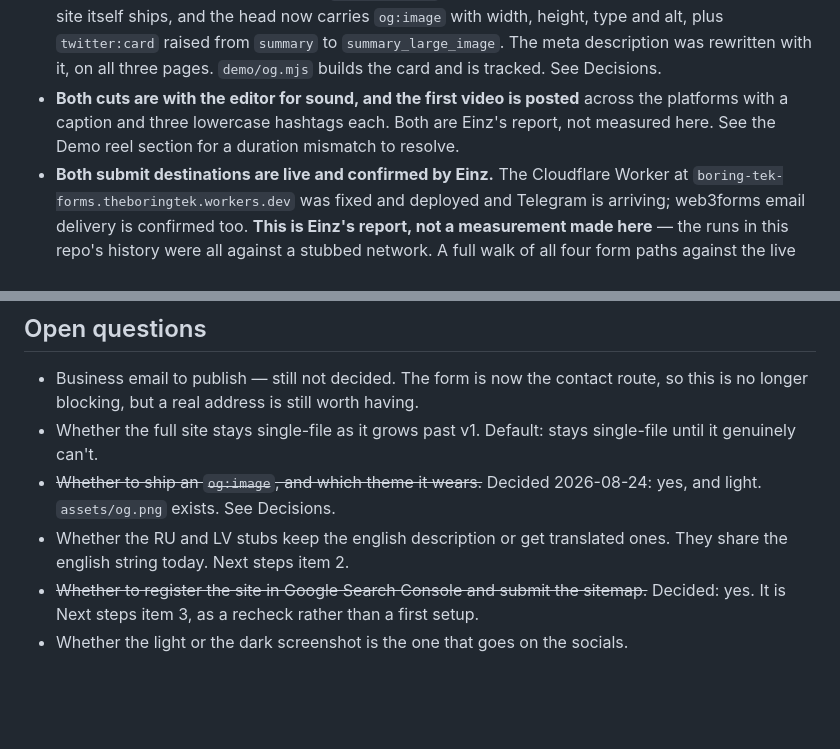
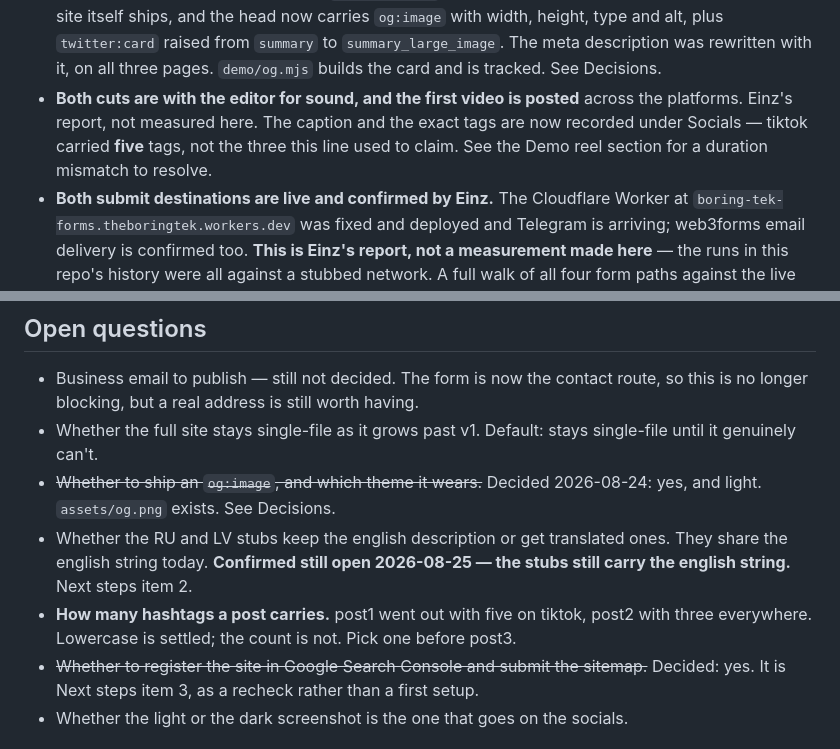
Before and after one commit to einzxx/boring-tek, a Markdown page: MEMORY.md, 2 parts joined by grey strips. Rendered like a GitHub page; blank space fills up the shorter version.

```diff
--- a/MEMORY.md
+++ b/MEMORY.md
@@ -44,8 +45,9 @@ names in here either.
   `summary_large_image`. The meta description was rewritten with it, on all three pages.
   `demo/og.mjs` builds the card and is tracked. See Decisions.
 - **Both cuts are with the editor for sound, and the first video is posted** across the
-  platforms with a caption and three lowercase hashtags each. Both are Einz's report,
-  not measured here. See the Demo reel section for a duration mismatch to resolve.
+  platforms. Einz's report, not measured here. The caption and the exact tags are now
+  recorded under Socials — tiktok carried **five** tags, not the three this line used to
+  claim. See the Demo reel section for a duration mismatch to resolve.
 - **Both submit destinations are live and confirmed by Einz.** The Cloudflare Worker at
   `boring-tek-forms.theboringtek.workers.dev` was fixed and deployed and Telegram is
   arriving; web3forms email delivery is confirmed too. **This is Einz's report, not a
@@ -835,7 +863,10 @@ Not scheduled, parked:
 - ~~Whether to ship an `og:image`, and which theme it wears.~~ Decided 2026-08-24: yes,
   and light. `assets/og.png` exists. See Decisions.
 - Whether the RU and LV stubs keep the english description or get translated ones. They
-  share the english string today. Next steps item 2.
+  share the english string today. **Confirmed still open 2026-08-25 — the stubs still
+  carry the english string.** Next steps item 2.
+- **How many hashtags a post carries.** post1 went out with five on tiktok, post2 with
+  three everywhere. Lowercase is settled; the count is not. Pick one before post3.
 - ~~Whether to register the site in Google Search Console and submit the sitemap.~~
   Decided: yes. It is Next steps item 3, as a recheck rather than a first setup.
 - Whether the light or the dark screenshot is the one that goes on the socials.
```
Also changed, not shown: other parts of MEMORY.md (+45 -18 lines).
